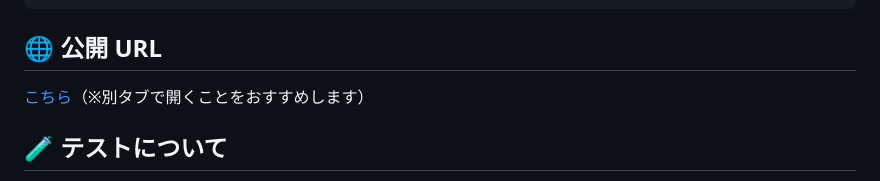
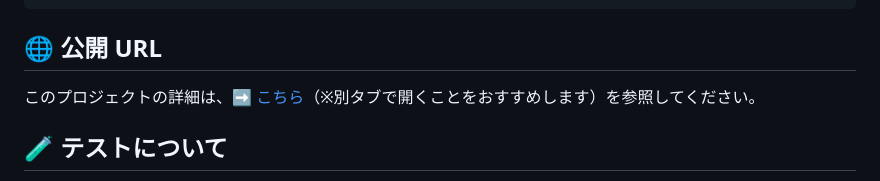
Before and after one commit to jou-coding/clock, a Markdown page: README.md, the part around the change. GitHub-like rendering.

Commit message:
docs: 公開URLの文言を追加

````diff
--- a/README.md
+++ b/README.md
@@ -54,8 +54,8 @@ myclock/
 ```
 
 ## 🌐 公開 URL
-[こちら](https://jou-coding.github.io/myclock/)（※別タブで開くことをおすすめします）
 
+このプロジェクトの詳細は、➡️ [こちら](https://jou-coding.github.io/myclock/)（※別タブで開くことをおすすめします）を参照してください。
 
 ## 🧪 テストについて
 
````
